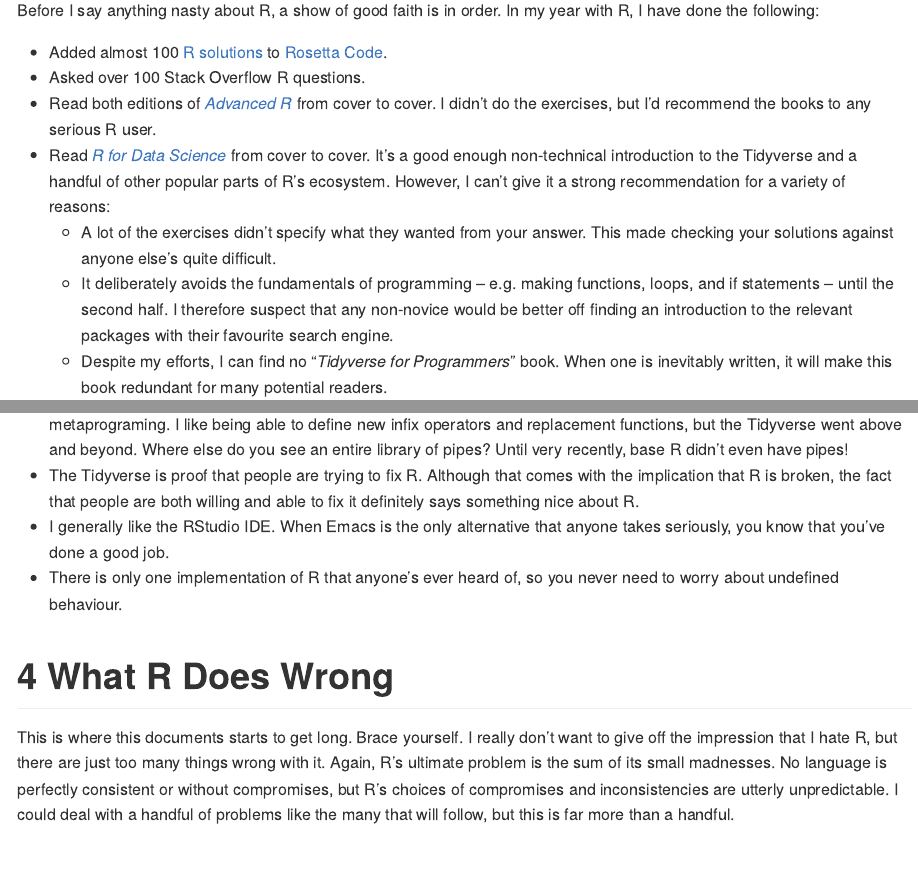
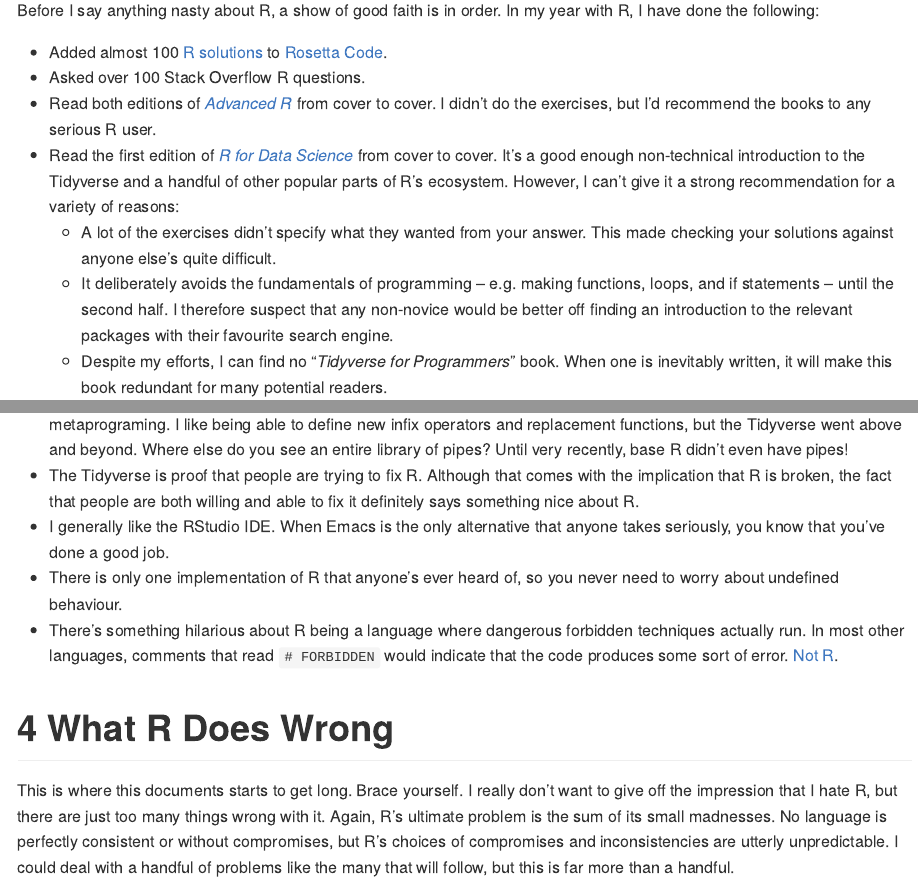
Before and after one commit to ReeceGoding/Frustration-One-Year-With-R, an R Markdown document (Frustration-One-Year-With-R.Rmd): the page in a window 1100 px wide, from 2460 px down, and a second part further down, joined at a grey line. Rendered offline with R 4.5, knitr and Pandoc, with nearby package versions; code that draws random numbers runs with fixed seeds of ours; some code elsewhere in the file could not run offline; long lines of code are wrapped; common packages that the code uses without loading them are loaded.

Commit message:
Minor updates. Mostly Tidyverse.

```diff
--- a/Frustration-One-Year-With-R.Rmd
+++ b/Frustration-One-Year-With-R.Rmd
@@ -26,7 +26,7 @@
 * Added almost 100 [R solutions](https://github.com/ReeceGoding/Rosetta-Code-Submissions) to [Rosetta Code](https://rosettacode.org/wiki/Rosetta_Code).
 * Asked over 100 Stack Overflow R questions.
 * Read both editions of [*Advanced R*](https://adv-r.hadley.nz/) from cover to cover. I didn't do the exercises, but I'd recommend the books to any serious R user.
-* Read [*R for Data Science*](https://r4ds.had.co.nz/) from cover to cover. It's a good enough non-technical introduction to the Tidyverse and a handful of other popular parts of R's ecosystem. However, I can't give it a strong recommendation for a variety of reasons:
+* Read the first edition of [*R for Data Science*](https://r4ds.had.co.nz/) from cover to cover. It's a good enough non-technical introduction to the Tidyverse and a handful of other popular parts of R's ecosystem. However, I can't give it a strong recommendation for a variety of reasons:
   * A lot of the exercises didn't specify what they wanted from your answer. This made checking your solutions against anyone else's quite difficult.
   * It deliberately avoids the fundamentals of programming -- e.g. making functions, loops, and if statements -- until the second half. I therefore suspect that any non-novice would be better off finding an introduction to the relevant packages with their favourite search engine.
   * Despite my efforts, I can find no "*Tidyverse for Programmers*" book. When one is inevitably written, it will make this book redundant for many potential readers.
@@ -209,6 +209,7 @@
 * The Tidyverse is proof that people are trying to fix R. Although that comes with the implication that R is broken, the fact that people are both willing and able to fix it definitely says something nice about R.
 * I generally like the RStudio IDE. When Emacs is the only alternative that anyone takes seriously, you know that you've done a good job.
 * There is only one implementation of R that anyone's ever heard of, so you never need to worry about undefined behaviour.
+* There's something hilarious about R being a language where dangerous forbidden techniques actually run. In most other languages, comments that read `# FORBIDDEN` would indicate that the code produces some sort of error. [Not R](https://gist.github.com/hadley/1986a273e384fb2d4d752c18ed71bedf).
 
 # What R Does Wrong
 This is where this documents starts to get long. Brace yourself. I really don't want to give off the impression that I hate R, but there are just too many things wrong with it. Again, R's ultimate problem is the sum of its small madnesses. No language is perfectly consistent or without compromises, but R's choices of compromises and inconsistencies are utterly unpredictable. I could deal with a handful of problems like the many that will follow, but this is far more than a handful.
```
Also changed, not shown: README.md, Frustration-One-Year-With-R.Rmd (1 more changed lines).
